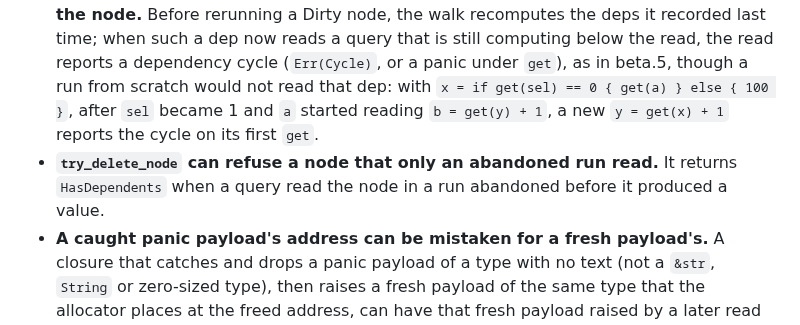
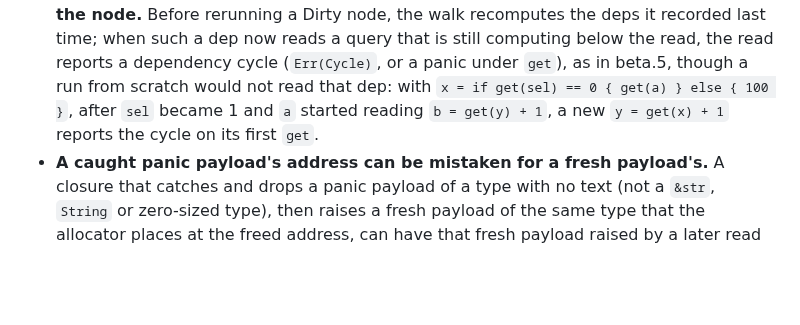
Before and after one commit to Anyesh/incr, a Markdown page: CHANGELOG.md, the part around the change. GitHub-like rendering; blank space fills up the shorter version.

Commit message:
docs: drop the try_delete_node refusal from the known limitations, since main deletes those nodes

```diff
--- a/CHANGELOG.md
+++ b/CHANGELOG.md
@@ -68,7 +68,6 @@ All notable changes to this project are documented here. Format roughly follows
 - **A repeated `get` of a node in a cycle, or of one that reads such a node, can return a different result with no `set` in between.** Usually only the first `get` differs: it lands the node Dirty, or panics with the cycle on entering it at a query with no cycle strategy, and later `get`s agree with each other. It alternates between two values when a cycle member's closure catches another member's cycle panic and the node sits in two overlapping cycles. <!-- B7-clean-walk-entry-order -->
 - **Under `Shared`, a wound that races a thread dissolving a cycle group can turn another thread's read of that group into `Err(Cycle)`.** With two or more threads, when one thread is wounded while it dissolves a cycle group, whether or not it has already landed some of the group's members `Clean` on their own, another thread's read of that group can report `Err(Cycle)` (or panic with the cycle under `get`) where every serial order of the two reads gives a value. It needs a cycle group, a dissolve and a wound in the same overlap; a single thread, and `Local`, are not affected. <!-- B7-wound-dissolve-group-cycle -->
 - **A dep a node stopped reading can report a cycle through the query reading the node.** Before rerunning a Dirty node, the walk recomputes the deps it recorded last time; when such a dep now reads a query that is still computing below the read, the read reports a dependency cycle (`Err(Cycle)`, or a panic under `get`), as in beta.5, though a run from scratch would not read that dep: with `x = if get(sel) == 0 { get(a) } else { 100 }`, after `sel` became 1 and `a` started reading `b = get(y) + 1`, a new `y = get(x) + 1` reports the cycle on its first `get`. <!-- B7-stale-dep-cycle-through-reader -->
-- **`try_delete_node` can refuse a node that only an abandoned run read.** It returns `HasDependents` when a query read the node in a run abandoned before it produced a value. <!-- B7-delete-refused-abandoned-reader -->
 - **A caught panic payload's address can be mistaken for a fresh payload's.** A closure that catches and drops a panic payload of a type with no text (not a `&str`, `String` or zero-sized type), then raises a fresh payload of the same type that the allocator places at the freed address, can have that fresh payload raised by a later read of the node whose panic it caught, as in beta.5. <!-- B7-reused-address-payload-content -->
 - **A replayed query reads another runtime's Clean node again.** A run is not cut short after it reads another runtime's node, but a run a frame budget had already doomed can still go on to read one; the retry then reads that node again if it was Clean, so it sees a `set` on that runtime made between the doom and the retry. On a single thread that takes a compute that sets another runtime, which replayable closures must not do. <!-- replayable-closure contract, no B7 row -->
 - **Under `Shared`, two reads inside one cycle can return a value no serial order gives.** When two threads' reads enter the same cycle, one of them can build on members the other landed, or left Dirty, while it was still resolving that cycle, most often after a wound makes it retry. If a member branches on a cycle error (a `try_get` `Err` or a caught `get` panic), that read can then meet a smaller cycle and return the value that member gives on the error where every serial order of the two reads panics with the cycle. It can also return a value built on a member the other thread left Dirty where every serial order gives the cycle's resolved value, and the members above that one stay Dirty until the next read recomputes them. Neither a frame budget nor a wound is needed, though a frame or byte budget makes it more frequent, because replay holds claims longer and more reads are wounded; graphs without cycles, a single thread and `Local` are not affected. In one generated case with no budget set, a read returns a value where every serial order panics with the cycle in 4.6% of runs (6.0% before this release). <!-- B7-wounded-read-revised-landings -->
```
